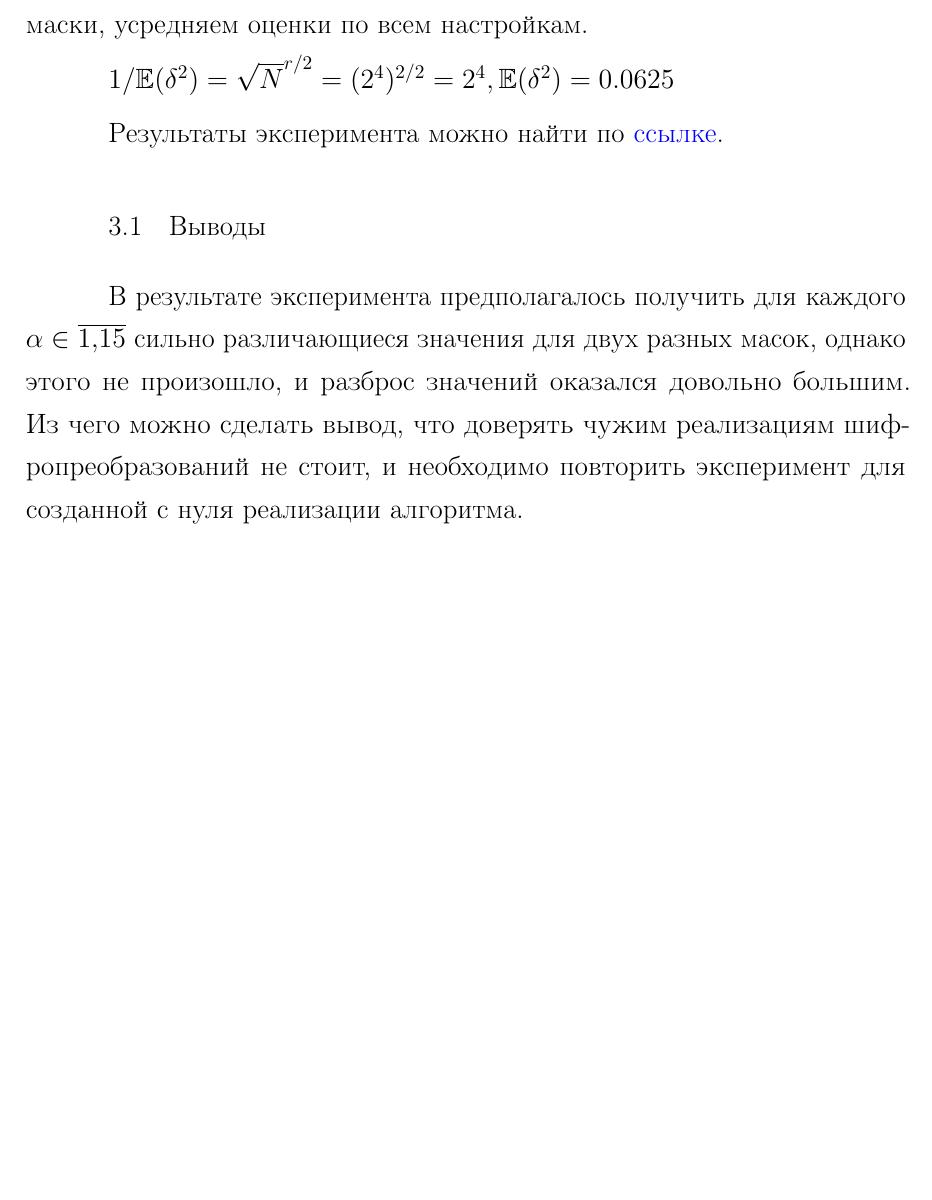
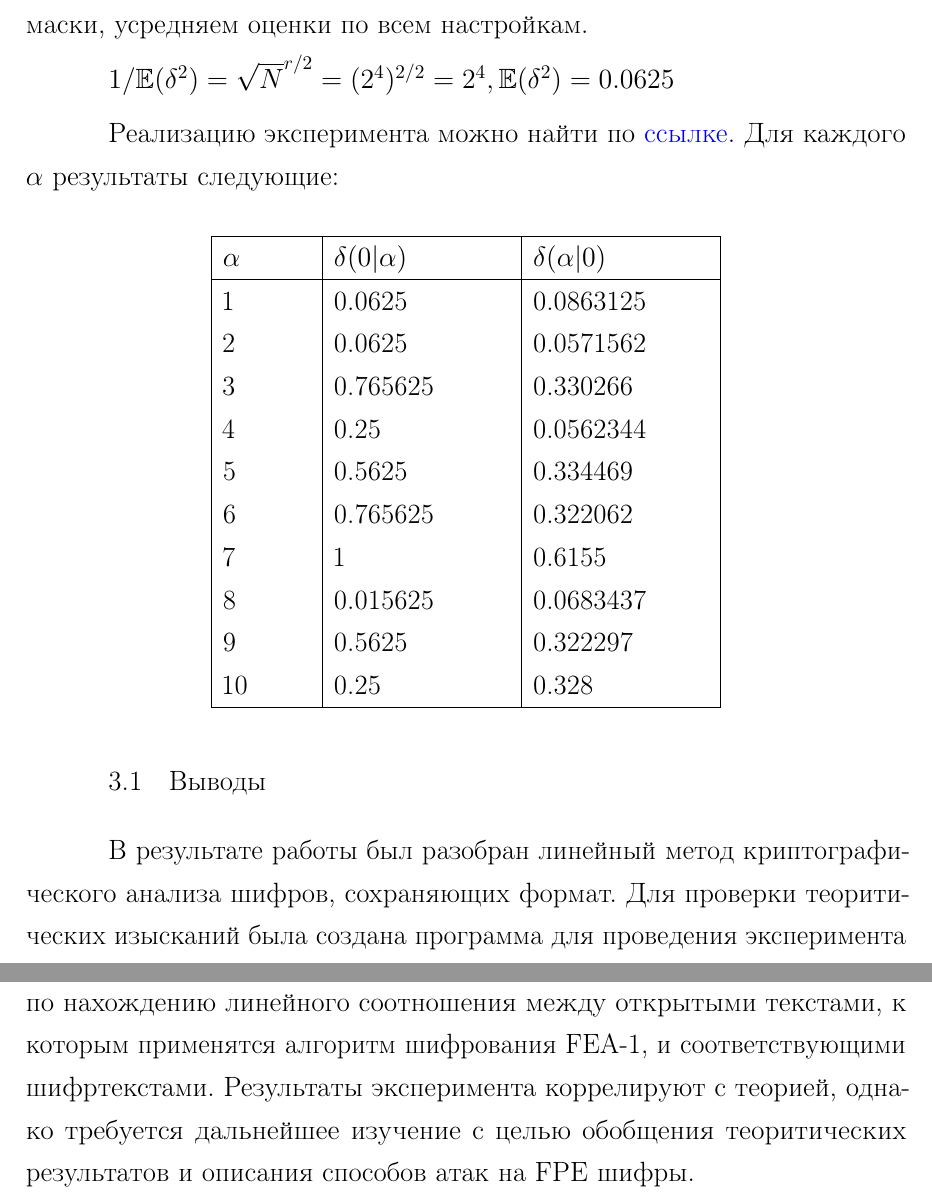
Before and after one commit to jerrydie/tex, a LaTeX document (src/main.tex): part of page 12 of 12 before the commit and two parts of pages 12 and 13 of 13 after it, the two joined at a grey line, cut so that both start at the same text, the shorter picture padded with empty space. Compiled offline with pdfLaTeX; a LaTeX package or settings file that is missing is left out.

Commit message:
final commit

```diff
--- a/src/main.tex
+++ b/src/main.tex
@@ -138,10 +138,29 @@ $$ \delta_{L^{'}, L^{''}}^{F} = 2\cdot P\left(L^{'} \& F(x) = L^{''} \& x\right)
 
 $1/\mathbb{E}(\delta^2)=\sqrt{N}^{r/2} = (2^4)^{2/2} = 2^4, \mathbb{E}(\delta^2) = 0.0625$
 
-Результаты эксперимента можно найти по \href{https://github.com/jerrydie/course_work}{ссылке}.
+Реализацию эксперимента можно найти по \href{https://github.com/jerrydie/course_work}{ссылке}. Для каждого $\alpha$ результаты следующие:
+
+\begin{center}
+\begin{tabular}{ |p{0.1\textwidth}| p{0.2\textwidth}| p{0.2\textwidth}| }
+\hline
+ $\alpha$ & $\delta(0|\alpha )$ & $\delta(\alpha|0)$ \\
+ \hline
+1 & 0.0625 & 0.0863125 \\
+2 & 0.0625 & 0.0571562 \\
+3 & 0.765625 & 0.330266 \\
+4 & 0.25 & 0.0562344 \\
+5 & 0.5625 & 0.334469 \\
+6 & 0.765625 & 0.322062 \\
+7 & 1 & 0.6155 \\
+8 & 0.015625 & 0.0683437 \\
+9 & 0.5625 & 0.322297 \\
+10 & 0.25 & 0.328 \\
+\hline
+\end{tabular}
+\end{center}
 
 \section{Выводы}
-В результате эксперимента предполагалось получить для каждого $\alpha \in \overline{1,15}$ сильно различающиеся значения для двух разных масок, однако этого не произошло, и разброс значений оказался довольно большим. Из чего можно сделать вывод, что доверять чужим реализациям шифропреобразований не стоит, и необходимо повторить эксперимент для созданной с нуля реализации алгоритма.
+В результате работы был разобран линейный метод криптографического анализа шифров, сохраняющих формат. Для проверки теоритических изысканий была создана программа для проведения эксперимента по нахождению линейного соотношения между открытыми текстами, к которым применятся алгоритм шифрования FEA-1, и соответствующими шифртекстами. Результаты эксперимента коррелируют с теорией, однако требуется дальнейшее изучение с целью обобщения теоритических результатов и описания способов атак на FPE шифры.
 % \cite{hse:Teoria_Gener} любой характеристический многочлен ЛРП кратен минимальному многочлену. Тогда достаточно проверить делители характеристической функции.
 
 
```
Also changed, not shown: src/main.pdf, src/main.tex (10 more changed lines).
